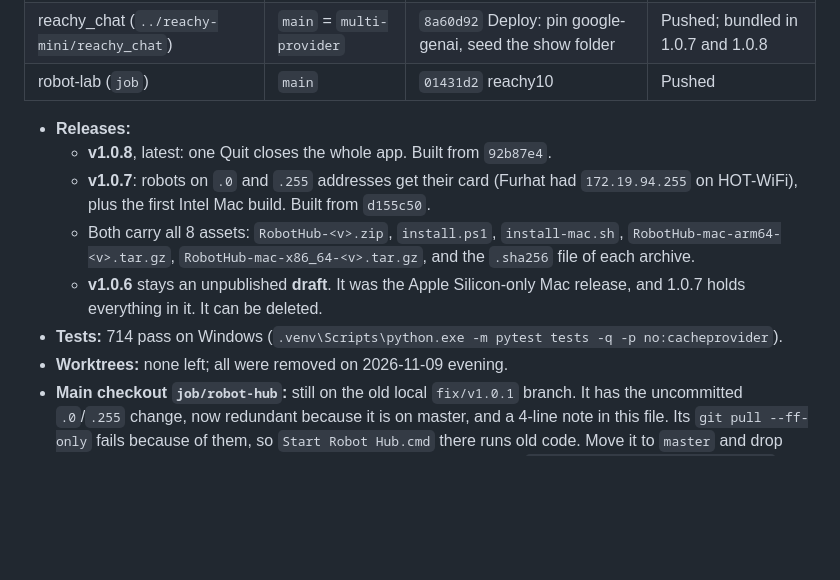
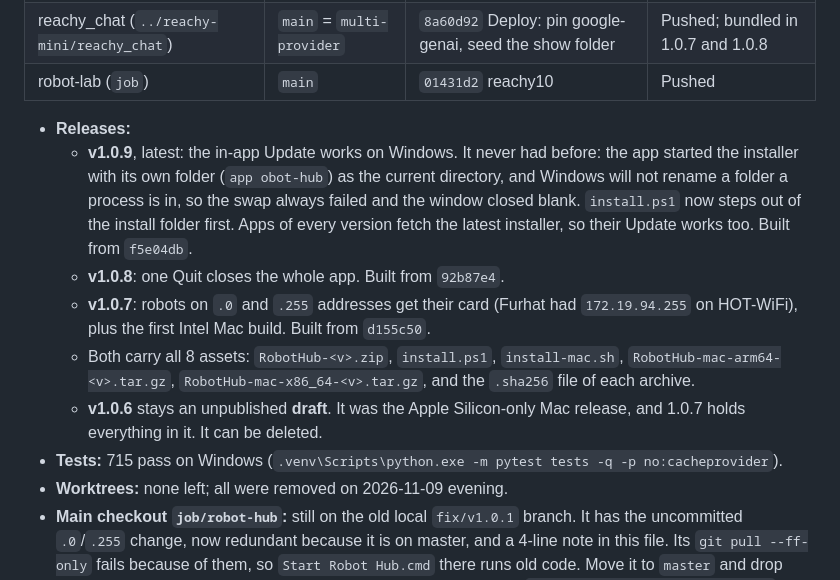
Before and after one commit to labbgulab-lab/robot-hub, a Markdown page: NEXT-SESSION.md, the part around one of its changes. Rendered like a GitHub page; blank space fills up the shorter version.

Commit message:
NEXT-SESSION: v1.0.9 published (in-app Update fix)
Co-Authored-By: Claude Opus 5.5 <noreply@anthropic.com>

```diff
--- a/NEXT-SESSION.md
+++ b/NEXT-SESSION.md
@@ -11,11 +11,13 @@
 | robot-lab (`job`) | `main` | `01431d2` reachy10 | Pushed |
 
 - **Releases:**
-  - **v1.0.8**, latest: one Quit closes the whole app. Built from `92b87e4`.
+  - **v1.0.9**, latest: the in-app Update works on Windows. It never had before: the app started the installer with its own folder (`app
+obot-hub`) as the current directory, and Windows will not rename a folder a process is in, so the swap always failed and the window closed blank. `install.ps1` now steps out of the install folder first. Apps of every version fetch the latest installer, so their Update works too. Built from `f5e04db`.
+  - **v1.0.8**: one Quit closes the whole app. Built from `92b87e4`.
   - **v1.0.7**: robots on `.0` and `.255` addresses get their card (Furhat had `172.19.94.255` on HOT-WiFi), plus the first Intel Mac build. Built from `d155c50`.
   - Both carry all 8 assets: `RobotHub-<v>.zip`, `install.ps1`, `install-mac.sh`, `RobotHub-mac-arm64-<v>.tar.gz`, `RobotHub-mac-x86_64-<v>.tar.gz`, and the `.sha256` file of each archive.
   - **v1.0.6** stays an unpublished **draft**. It was the Apple Silicon-only Mac release, and 1.0.7 holds everything in it. It can be deleted.
-- **Tests:** 714 pass on Windows (`.venv\Scripts\python.exe -m pytest tests -q -p no:cacheprovider`).
+- **Tests:** 715 pass on Windows (`.venv\Scripts\python.exe -m pytest tests -q -p no:cacheprovider`).
 - **Worktrees:** none left; all were removed on 2026-11-09 evening.
 - **Main checkout `job/robot-hub`:** still on the old local `fix/v1.0.1` branch. It has the uncommitted `.0`/`.255` change, now redundant because it is on master, and a 4-line note in this file. Its `git pull --ff-only` fails because of them, so `Start Robot Hub.cmd` there runs old code. Move it to `master` and drop those changes. This laptop also has the **installed** app now, under `%LOCALAPPDATA%\LabaLab\RobotHub`. When both are started, the installed app holds port 8099.
 
```
Also changed, not shown: other parts of NEXT-SESSION.md (+1 -1 lines).
